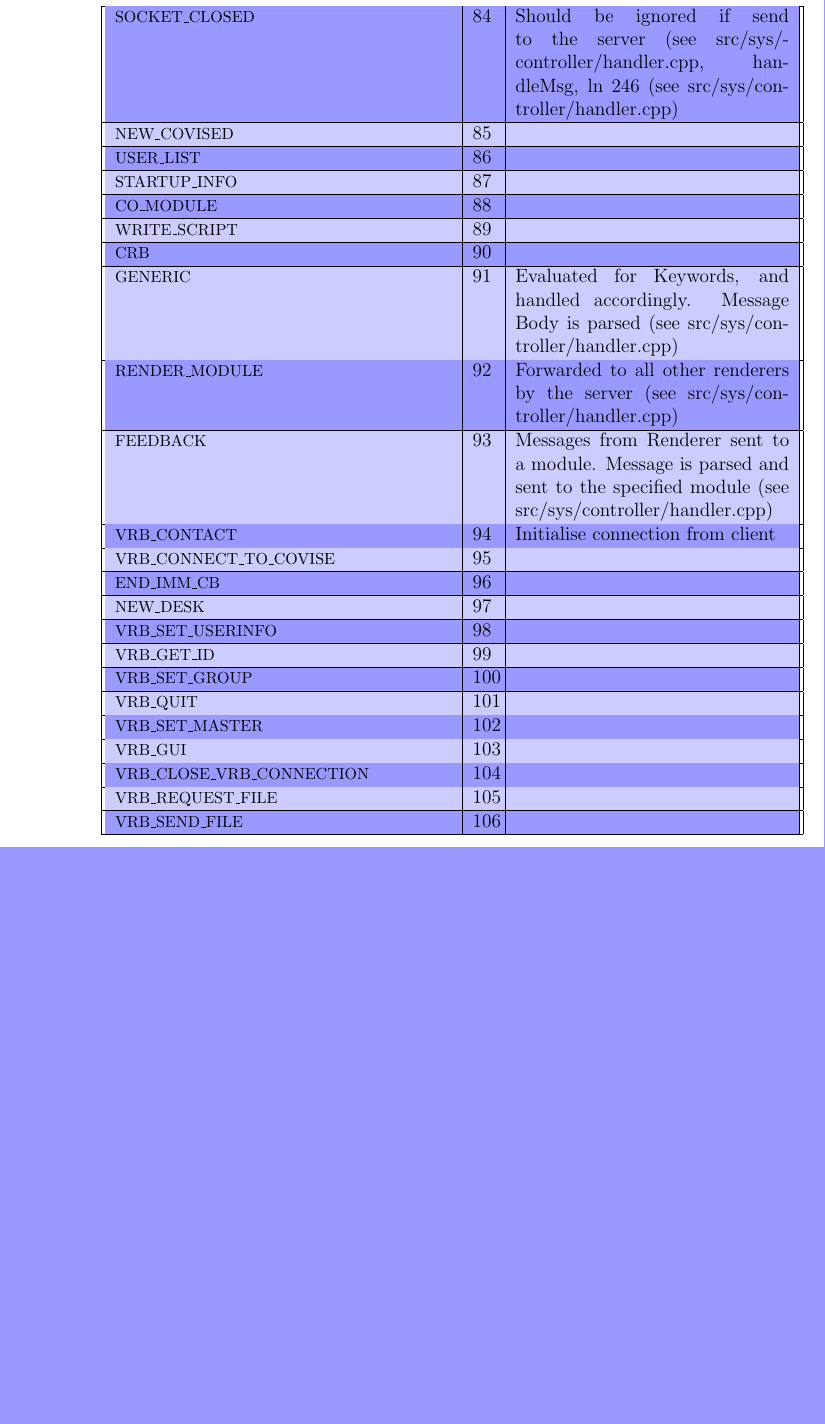
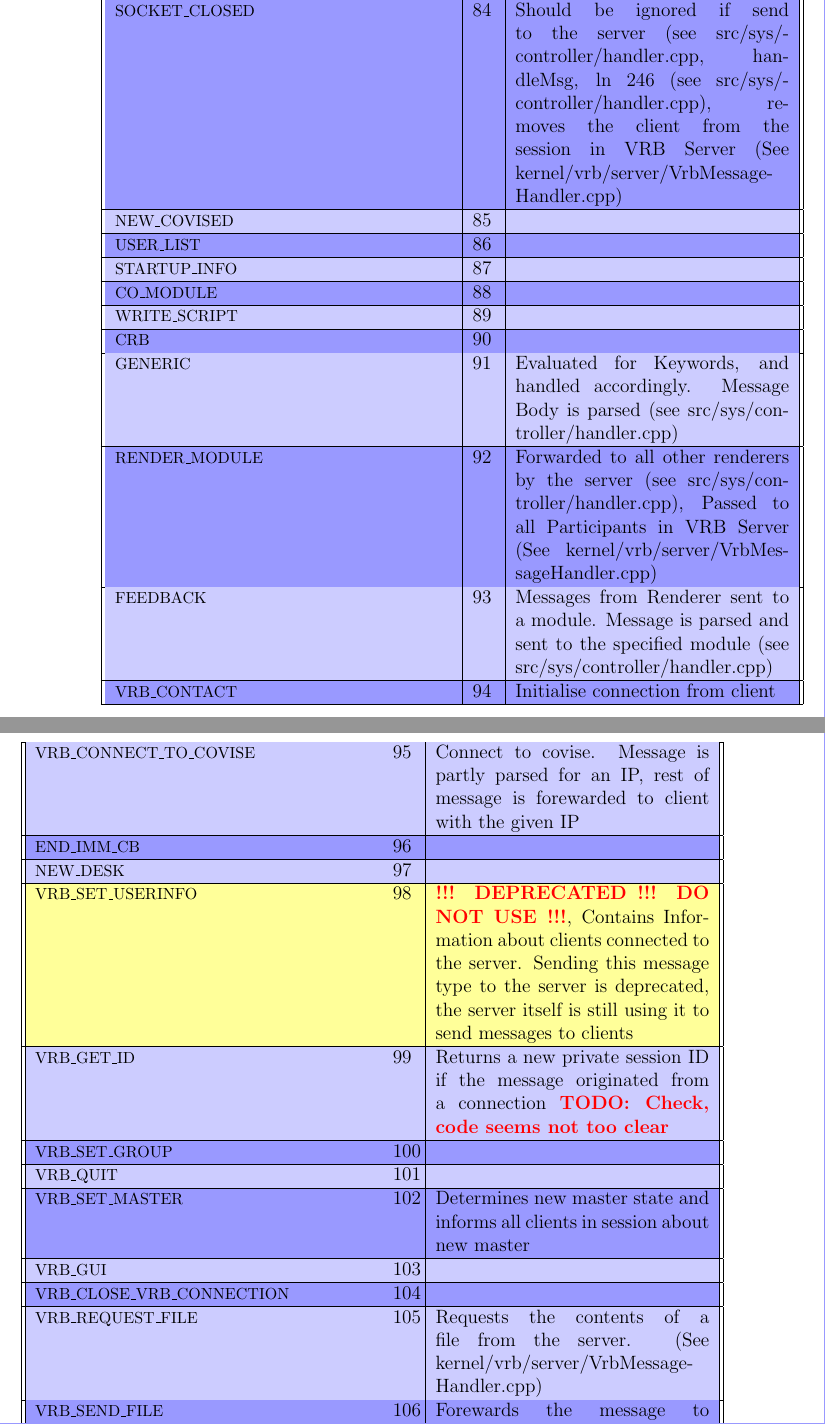
Before and after one commit to ebosseck/covise_notes, a LaTeX book (Covise_Notes.tex, which reads Modules/kernel/net.tex): part of page 12 of 23 before the commit and two parts of pages 12 and 13 of 27 after it, the two joined at a grey line, cut so that both start at the same text, the shorter picture padded with empty space. The pictures show the PDF file Covise_Notes.pdf that the author committed with the source.

Commit message:
More MessageType descriptions

```diff
--- a/Modules/kernel/net.tex
+++ b/Modules/kernel/net.tex
@@ -94,10 +95,10 @@ Defined in \secnref{classes::message-types}
 	\messageType{OBJECT_TRANSFER}{28}{}
 	\messageType{OBJECT_FOLLOWS}{29}{}
 	\messageType{OBJECT_OK}{30}{}
-	\messageType{CLOSE_SOCKET}{31}{Should be ignored if send to the server (see src/sys/controller/handler.cpp, handleMsg, ln 246}
+	\messageType{CLOSE_SOCKET}{31}{Should be ignored if send to the server (see src/sys/controller/handler.cpp, handleMsg, ln 246), removes the client from the session in VRB Server (See kernel/vrb/server/VrbMessageHandler.cpp)}
 	\messageType{DESTROY_OBJECT}{32}{}
 	\messageType{CTRL_DESTROY_OBJECT}{33}{}
-	\messageType{QUIT}{34}{QUIT message from user interface, opencover or other sources. Handled by server, depending on parameters. Quits the current session. (see src/sys/controller/handler.cpp)}
+	\messageType{QUIT}{34}{QUIT message from user interface, opencover or other sources. Handled by server, depending on parameters. Quits the current session. (see src/sys/controller/handler.cpp), removes the client from the session in VRB Server (See kernel/vrb/server/VrbMessageHandler.cpp)}
 	\messageType{START}{35}{}
 	\messageType{COVISE_ERROR}{36}{Sent to all modules as \lstinline|COVISE_MESSAGE_COVISE_ERROR|. In case of error overflow, the info that there is overflow is sent instead (see src/sys/controller/handler.cpp)}
 	\messageType{INOBJ}{37}{}
@@ -108,7 +109,7 @@ Defined in \secnref{classes::message-types}
 	\messageType{ADD_OBJECT}{42}{}
 	\messageType{DELETE_OBJECT}{43}{}
 	\messageType{NEW_OBJECT_VERSION}{44}{}
-	\messageType{RENDER}{45}{Forwarded to all other renderers by the server (see src/sys/controller/handler.cpp)}
+	\messageType{RENDER}{45}{Forwarded to all other renderers by the server (see src/sys/controller/handler.cpp), Passed to all Participants in VRB Server (See kernel/vrb/server/VrbMessageHandler.cpp)}
 	\messageType{WAIT_CONTACT}{46}{}
 	\messageType{PARINFO}{47}{send message to all userinterfaces (see src/sys/controller/handler.cpp)}
 	\messageType{MAKE_DATA_CONNECTION}{48}{}
@@ -147,7 +148,7 @@ Defined in \secnref{classes::message-types}
 	\messageType{HOSTID}{81}{}
 	\messageType{MODULE_STARTED}{82}{}
 	\messageType{GET_USER}{83}{}
-	\messageType{SOCKET_CLOSED}{84}{Should be ignored if send to the server (see src/sys/controller/handler.cpp, handleMsg, ln 246 (see src/sys/controller/handler.cpp)}
+	\messageType{SOCKET_CLOSED}{84}{Should be ignored if send to the server (see src/sys/controller/handler.cpp, handleMsg, ln 246 (see src/sys/controller/handler.cpp), removes the client from the session in VRB Server (See kernel/vrb/server/VrbMessageHandler.cpp)}
 	\messageType{NEW_COVISED}{85}{}
 	\messageType{USER_LIST}{86}{}
 	\messageType{STARTUP_INFO}{87}{}
@@ -155,19 +156,18 @@ Defined in \secnref{classes::message-types}
 	\messageType{WRITE_SCRIPT}{89}{}
 	\messageType{CRB}{90}{}
 	\messageType{GENERIC}{91}{Evaluated for Keywords, and handled accordingly. Message Body is parsed (see src/sys/controller/handler.cpp)}
-	\messageType{RENDER_MODULE}{92}{Forwarded to all other renderers by the server (see src/sys/controller/handler.cpp)}
+	\messageType{RENDER_MODULE}{92}{Forwarded to all other renderers by the server (see src/sys/controller/handler.cpp), Passed to all Participants in VRB Server (See kernel/vrb/server/VrbMessageHandler.cpp)}
 	\messageType{FEEDBACK}{93}{Messages from Renderer sent to a module. Message is parsed and sent to the specified module (see src/sys/controller/handler.cpp)}
 	\messageType{VRB_CONTACT}{94}{Initialise connection from client}
-	\messageType{VRB_CONNECT_TO_COVISE}{95}{}
+	\messageType{VRB_CONNECT_TO_COVISE}{95}{Connect to covise. Message is partly parsed for an IP, rest of message is forewarded to client with the given IP}
 	\messageType{END_IMM_CB}{96}{}
 	\messageType{NEW_DESK}{97}{}
-	\messageType{VRB_SET_USERINFO}{98}{}
-	\messageType{VRB_GET_ID}{99}{}
+	\messageTypeDep{VRB_SET_USERINFO}{98}{Contains Information about clients connected to the server. Sending this message type to the server is deprecated, the server itself is still using it to send messages to clients}
+	\messageType{VRB_GET_ID}{99}{Returns a new private session ID if the message originated from a connection \todo{Check, code seems not too clear}}
 	\messageType{VRB_SET_GROUP}{100}{}
 	\messageType{VRB_QUIT}{101}{}
-	\messageType{VRB_SET_MASTER}{102}{}
+	\messageType{VRB_SET_MASTER}{102}{Determines new master state and informs all clients in session about new master}
 	\messageType{VRB_GUI}{103}{}
 	\messageType{VRB_CLOSE_VRB_CONNECTION}{104}{}
-	\messageType{VRB_REQUEST_FILE}{105}{}
-	\messageType{VRB_SEND_FILE}{106}{}
-	\messageTypeDep{VRB_CURRENT_FILE}{107}{use \lstinline|COVISE_MESSAGE_VRB_REQUEST _FILE| and sharedState \lstinline|coVRFileManager_filePaths| instead. Should write to standard error, then abort execution. (See kernel/vrb/server/VrbMessageHandler.cpp)}
+	\messageType{VRB_REQUEST_FILE}{105}{Requests the contents of a file from the server. (See kernel/vrb/server/VrbMessageHandler.cpp)}
+	\messageType{VRB_SEND_FILE}{106}{Forewards the message to the client requesting the file. MessageBody is parsed. (See kernel/vrb/server/VrbMessageHandler.cpp)}
@@ -188,11 +189,10 @@ Defined in \secnref{classes::message-types}
 	\messageType{TABLET_UI}{122}{}
 	\messageType{QUERY_DATA_PATH}{123}{}
 	\messageType{SEND_DATA_PATH}{124}{}
-	\messageType{VRB_FB_RQ}{125}{}
+	\messageType{VRB_FB_RQ}{125}{Handles FileBrowser Request}
 	\messageType{VRB_FB_SET}{126}{}
-	\messageType{VRB_FB_REMREQ}{127}{}
+	\messageType{VRB_FB_REMREQ}{127}{Handles FileBrowser remote Request}
 	\messageType{UPDATE_LOADED_MAPNAME}{128}{Relayed to all Userinterface types, MAKRO (''UPDATE\_LOADED\_MAPNAME'') executed (see src/sys/controller/handler.cpp)}
 	\messageType{SSLDAEMON}{129}{}
 	\messageType{VISENSO_UI}{130}{}
 	\messageType{PARAMDESC}{131}{}
-	\messageType{VRB_REQUEST_NEW_SESSION}{132}{}
@@ -202,9 +203,9 @@ Defined in \secnref{classes::message-types}
 	\messageType{VRBC_UNOBSERVE_SESSION}{136}{}
 	\messageType{VRB_SAVE_SESSION}{137}{}
 	\messageType{VRB_LOAD_SESSION}{138}{}
-	\messageType{VRB_MESSAGE}{139}{}
-	\messageType{VRB_PERMIT_LAUNCH}{140}{}
-	\messageType{BROADCAST_TO_PROGRAM}{141}{}
+	\messageType{VRB_MESSAGE}{139}{Passed to all Participants in VRB Server (See kernel/vrb/server/VrbMessageHandler.cpp)}
+	\messageType{VRB_PERMIT_LAUNCH}{140}{Forewards a permit-launch typed message to the client specified in the message}
+	\messageType{BROADCAST_TO_PROGRAM}{141}{Broadcasts the message to the covise::Program specified in the token buffer}
 	\messageType{NEW_UI}{142}{Processed and handled by server. Seems to request current collaborative state or list of partners, depending on parameters (see src/sys/controller/handler.cpp)}
 	\messageType{PROXY}{143}{}
 	\messageType{SOUND}{144}{}
```
Also changed, not shown: Covise_Notes.tex (+15 -0 lines), Modules/kernel/vrb.tex (+14 -0 lines), res/theme.tex (+6 -0 lines), Covise_Notes.pdf, Modules/kernel/net.tex (30 more changed lines), 1 other file.
